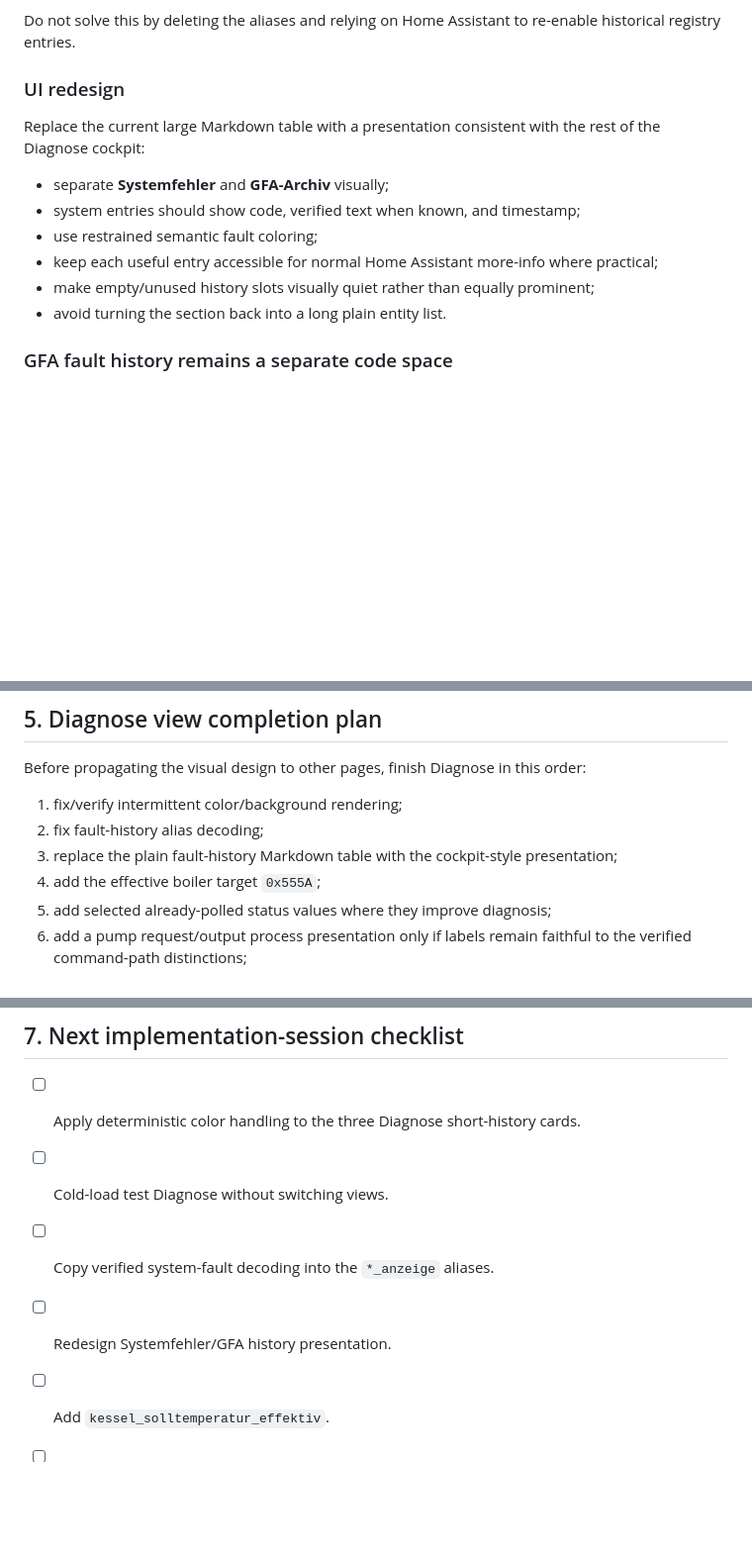
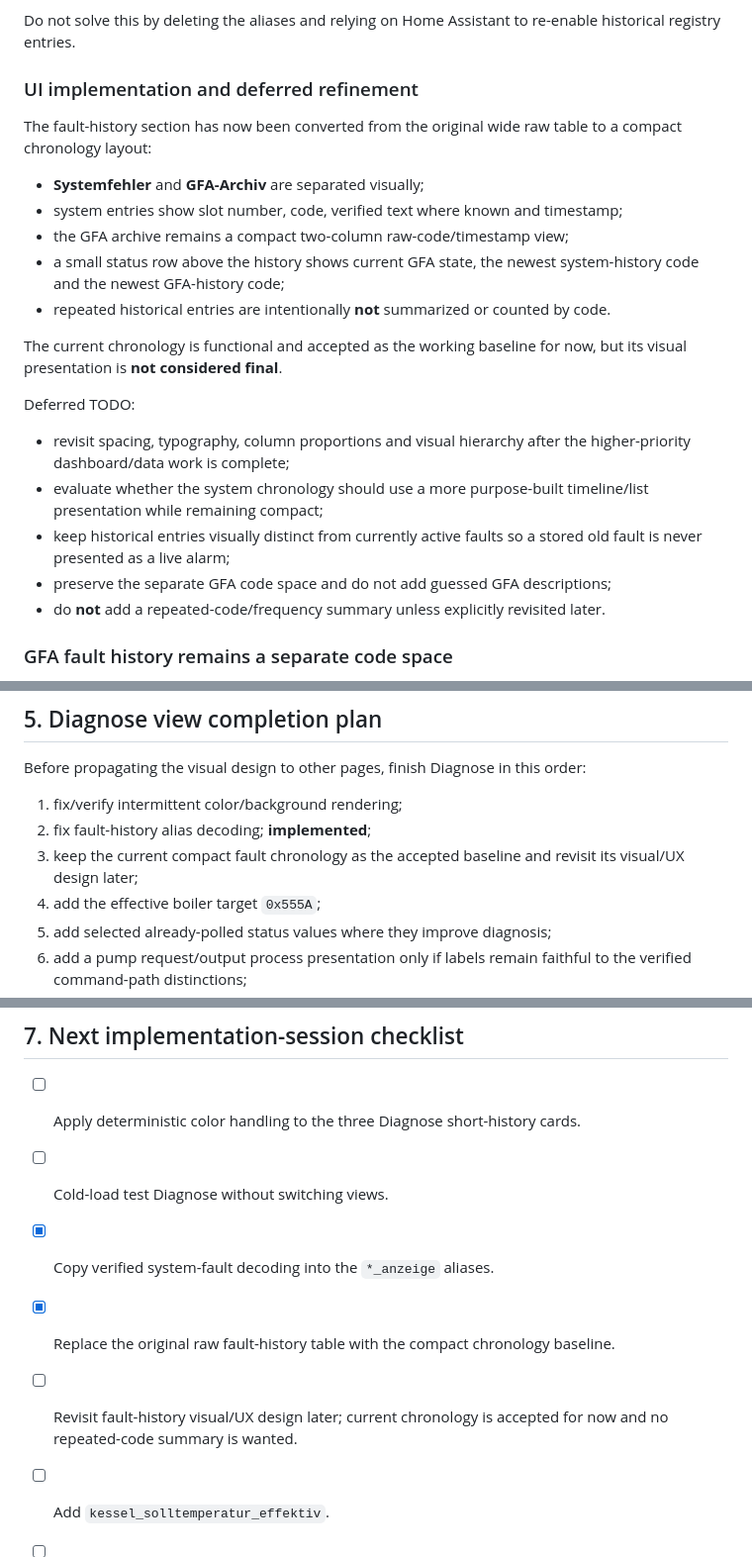
Before and after one commit to SaulGoodman1337/optolink, a Markdown page: docs/homeassistant-dashboard-checkpoint-2026-09-24.md, 3 parts joined by grey strips. Shown at 99% size. Drawn GitHub-style; blank space fills up the shorter version.

Commit message:
docs(dashboard): defer fault-history visual refinement

```diff
--- a/docs/homeassistant-dashboard-checkpoint-2026-09-24.md
+++ b/docs/homeassistant-dashboard-checkpoint-2026-09-24.md
@@ -116,18 +116,34 @@ the source entities.
 Do not solve this by deleting the aliases and relying on Home Assistant to
 re-enable historical registry entries.
 
-### UI redesign
+### UI implementation and deferred refinement
 
-Replace the current large Markdown table with a presentation consistent with
-the rest of the Diagnose cockpit:
+The fault-history section has now been converted from the original wide raw
+table to a compact chronology layout:
 
-- separate **Systemfehler** and **GFA-Archiv** visually;
-- system entries should show code, verified text when known, and timestamp;
-- use restrained semantic fault coloring;
-- keep each useful entry accessible for normal Home Assistant more-info where
-  practical;
-- make empty/unused history slots visually quiet rather than equally prominent;
-- avoid turning the section back into a long plain entity list.
+- **Systemfehler** and **GFA-Archiv** are separated visually;
+- system entries show slot number, code, verified text where known and
+  timestamp;
+- the GFA archive remains a compact two-column raw-code/timestamp view;
+- a small status row above the history shows current GFA state, the newest
+  system-history code and the newest GFA-history code;
+- repeated historical entries are intentionally **not** summarized or counted
+  by code.
+
+The current chronology is functional and accepted as the working baseline for
+now, but its visual presentation is **not considered final**.
+
+Deferred TODO:
+
+- revisit spacing, typography, column proportions and visual hierarchy after
+  the higher-priority dashboard/data work is complete;
+- evaluate whether the system chronology should use a more purpose-built
+  timeline/list presentation while remaining compact;
+- keep historical entries visually distinct from currently active faults so a
+  stored old fault is never presented as a live alarm;
+- preserve the separate GFA code space and do not add guessed GFA descriptions;
+- do **not** add a repeated-code/frequency summary unless explicitly revisited
+  later.
 
 ### GFA fault history remains a separate code space
 
@@ -260,9 +276,9 @@ Before propagating the visual design to other pages, finish Diagnose in this
 order:
 
 1. fix/verify intermittent color/background rendering;
-2. fix fault-history alias decoding;
-3. replace the plain fault-history Markdown table with the cockpit-style
-   presentation;
+2. fix fault-history alias decoding; **implemented**;
+3. keep the current compact fault chronology as the accepted baseline and
+   revisit its visual/UX design later;
 4. add the effective boiler target `0x555A`;
 5. add selected already-polled status values where they improve diagnosis;
 6. add a pump request/output process presentation only if labels remain
@@ -306,8 +322,9 @@ verification before using the pattern on the next view.
 
 - [ ] Apply deterministic color handling to the three Diagnose short-history cards.
 - [ ] Cold-load test Diagnose without switching views.
-- [ ] Copy verified system-fault decoding into the `*_anzeige` aliases.
-- [ ] Redesign Systemfehler/GFA history presentation.
+- [x] Copy verified system-fault decoding into the `*_anzeige` aliases.
+- [x] Replace the original raw fault-history table with the compact chronology baseline.
+- [ ] Revisit fault-history visual/UX design later; current chronology is accepted for now and no repeated-code summary is wanted.
 - [ ] Add `kessel_solltemperatur_effektiv`.
 - [ ] Decide which of exhaust temperature, DHW flow, economy, frost and holiday
       state belong in the top-level Diagnose view.
```
